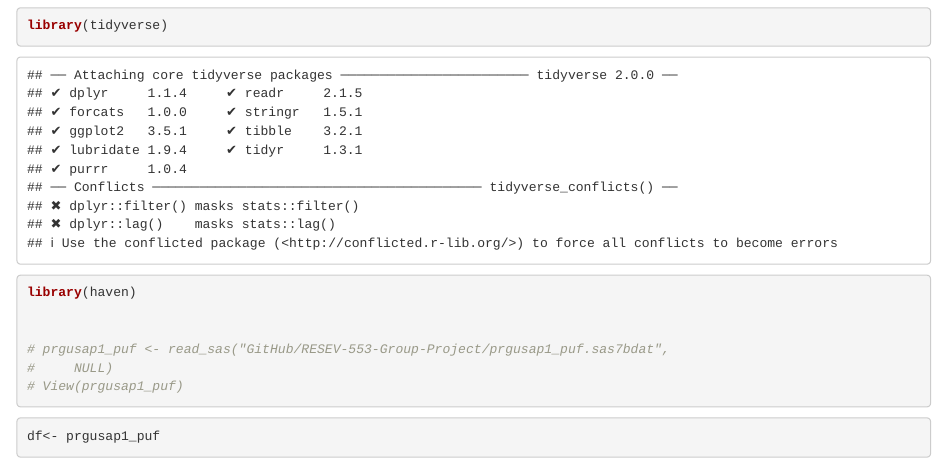
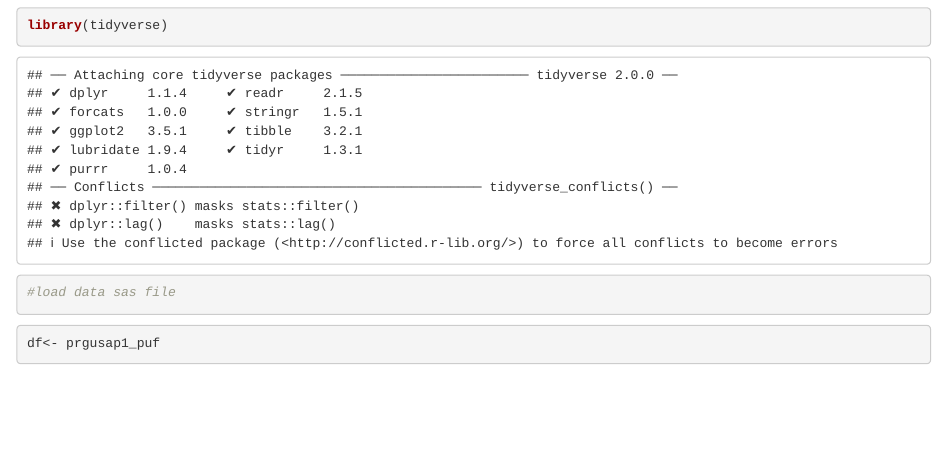
Before and after one commit to inglesd/RESEV-553-Group-Project, an R Markdown document (Clean Data.Rmd): the page in a window 1100 px wide, from 60 px down. Rendered offline with R 4.5, knitr and Pandoc, with nearby package versions; some code elsewhere in the file could not run offline.

Commit message:
added small edit

````diff
--- a/Clean Data.Rmd
+++ b/Clean Data.Rmd
@@ -12,12 +12,7 @@ library(tidyverse)
 ```
 
 ```{r}
-library(haven)
-
-
-# prgusap1_puf <- read_sas("GitHub/RESEV-553-Group-Project/prgusap1_puf.sas7bdat",
-#     NULL)
-# View(prgusap1_puf)
+#load data sas file
 
 
 ```
````
Also changed, not shown: Check Assumptions.Rmd (+1 -3 lines), Descriptive Stats.Rmd (+2 -1 lines), Missing Data.Rmd (+0 -9 lines).
